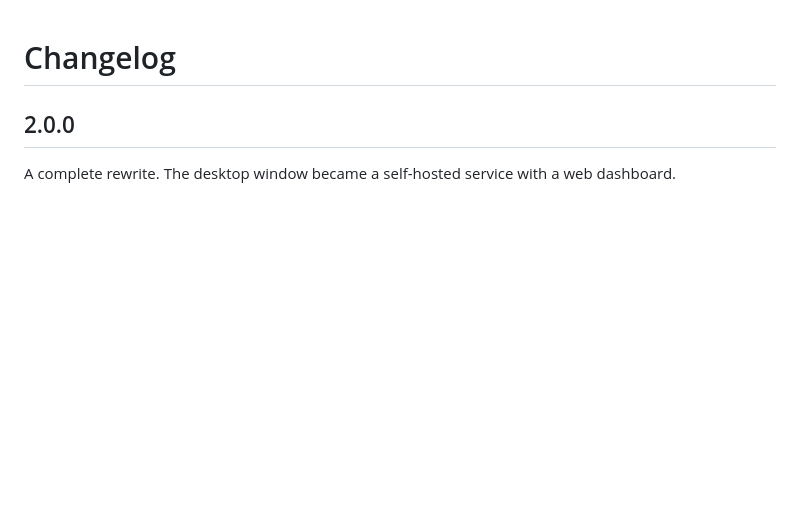
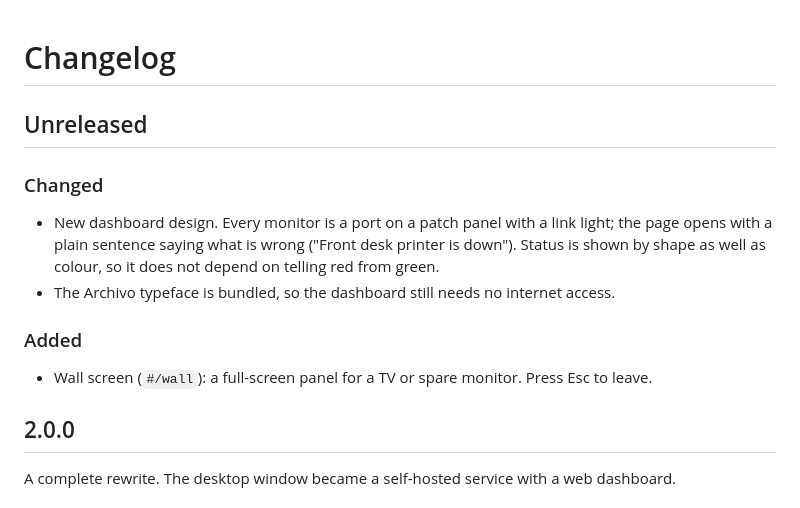
Before and after one commit to gpparinas/ICMP-GUI-Monitoring, a Markdown page: CHANGELOG.md, the part around the change. Rendered like a GitHub page; blank space fills up the shorter version.

```diff
--- a/CHANGELOG.md
+++ b/CHANGELOG.md
@@ -1,4 +1,15 @@
 # Changelog
+
+## Unreleased
+
+### Changed
+- New dashboard design. Every monitor is a port on a patch panel with a link light; the page
+  opens with a plain sentence saying what is wrong ("Front desk printer is down"). Status is
+  shown by shape as well as colour, so it does not depend on telling red from green.
+- The Archivo typeface is bundled, so the dashboard still needs no internet access.
+
+### Added
+- Wall screen (`#/wall`): a full-screen panel for a TV or spare monitor. Press Esc to leave.
 
 ## 2.0.0
 
```
Also changed, not shown: README.md (+11 -2 lines), images/dashboard.png, images/monitor.png, images/settings-dark.png, images/wall-dark.png (added), 7 other files.
